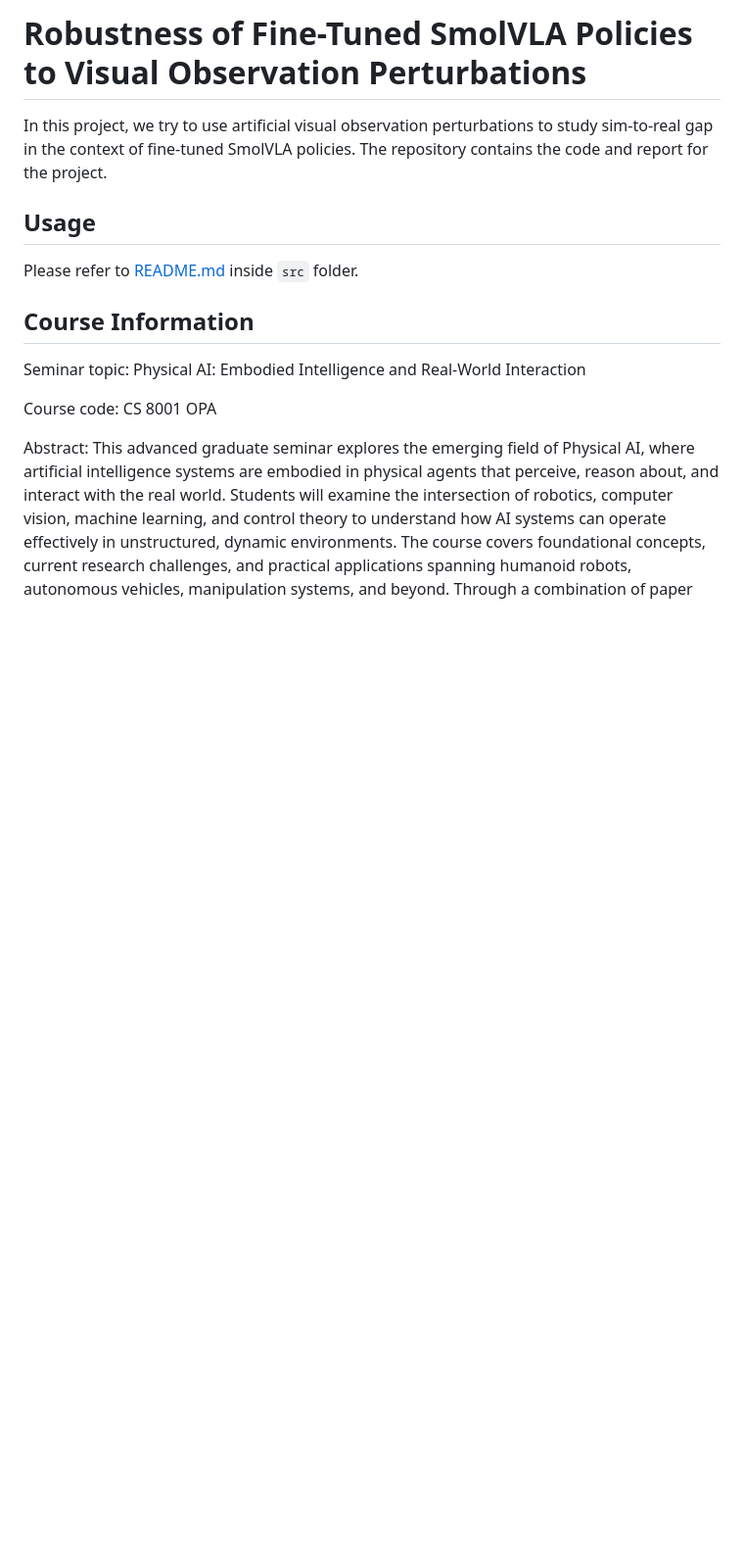
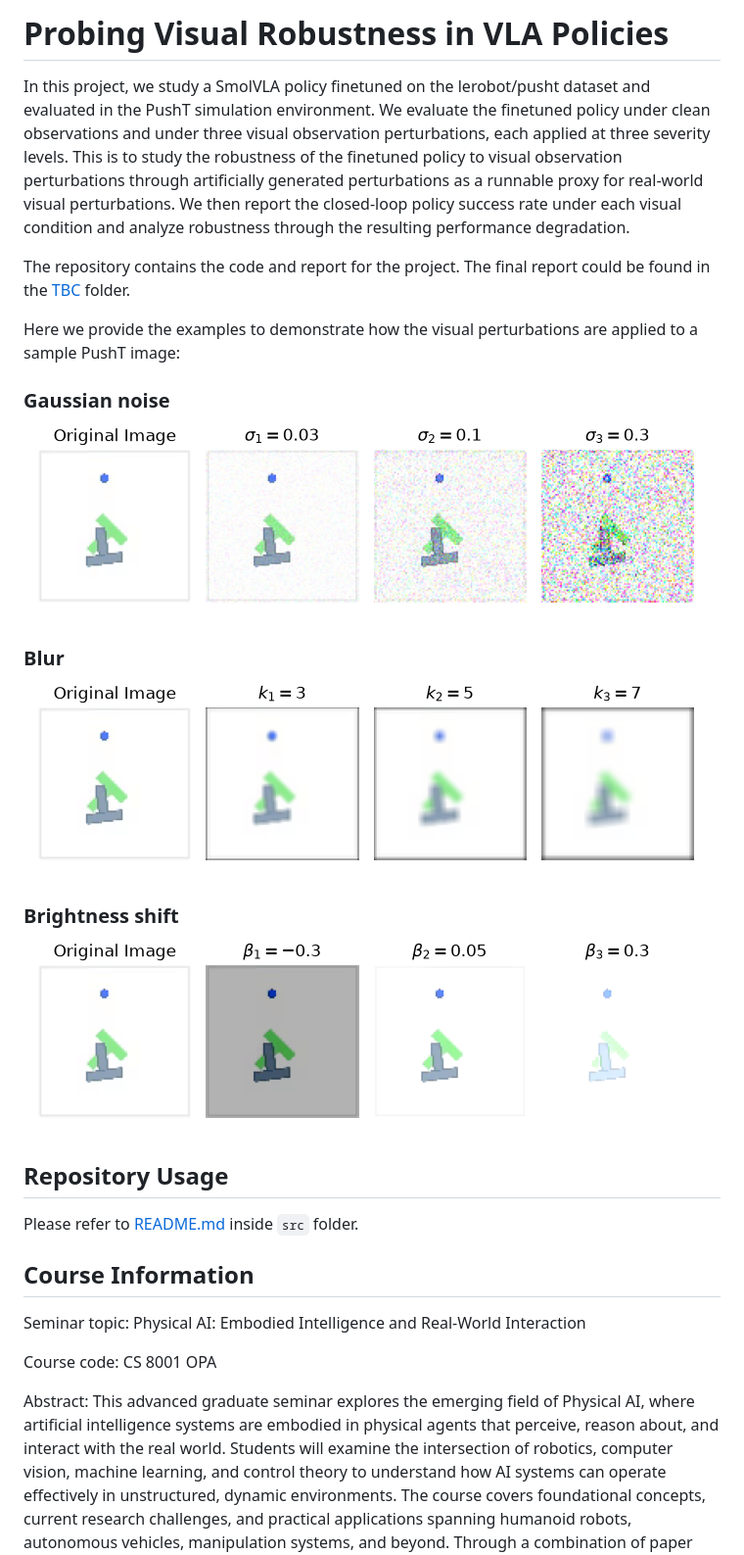
Before and after one commit to wyhwong/smolvla-robustness-test, a Markdown page: README.md, the part around the change. Shown at 98% size. Rendered like a GitHub page; pictures changed too: assets/perturbation_examples/blur_examples.png (added), assets/perturbation_examples/brightness_shift_examples.png (added), assets/perturbation_examples/gaussian_noise_examples.png (added); blank space fills up the shorter version.

```diff
--- a/README.md
+++ b/README.md
@@ -1,9 +1,32 @@
-# Robustness of Fine-Tuned SmolVLA Policies to Visual Observation Perturbations
+# Probing Visual Robustness in VLA Policies
 
-In this project, we try to use artificial visual observation perturbations to study sim-to-real gap in the context of fine-tuned SmolVLA policies.
+In this project, we study a SmolVLA policy finetuned on the lerobot/pusht dataset
+and evaluated in the PushT simulation environment.
+We evaluate the finetuned policy under clean observations and under three visual observation perturbations,
+each applied at three severity levels.
+This is to study the robustness of the finetuned policy to visual observation perturbations
+through artificially generated perturbations as a runnable proxy for real-world visual perturbations.
+We then report the closed-loop policy success rate under each visual condition
+and analyze robustness through the resulting performance degradation.
+
 The repository contains the code and report for the project.
+The final report could be found in the [TBC](TBC) folder.
 
-## Usage
+Here we provide the examples to demonstrate how the visual perturbations are applied to a sample PushT image:
+
+### Gaussian noise
+
+![Gaussian-noise-injected vision](./assets/perturbation_examples/gaussian_noise_examples.png)
+
+### Blur
+
+![Blur-injected vision](./assets/perturbation_examples/blur_examples.png)
+
+### Brightness shift
+
+![Brightness-shift-injected vision](./assets/perturbation_examples/brightness_shift_examples.png)
+
+## Repository Usage
 
 Please refer to [README.md](./src/README.md) inside `src` folder.
 
```
Also changed, not shown: data/README.md (added, +5 -0 lines), src/README.md (+1 -0 lines), src/notebooks/README.md (added, +26 -0 lines), 6 other files.
